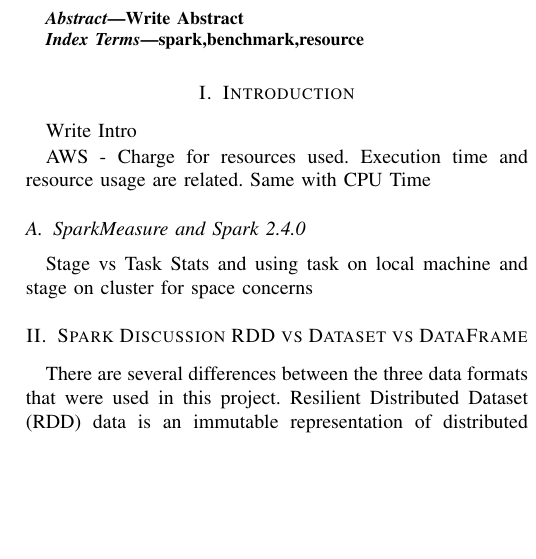
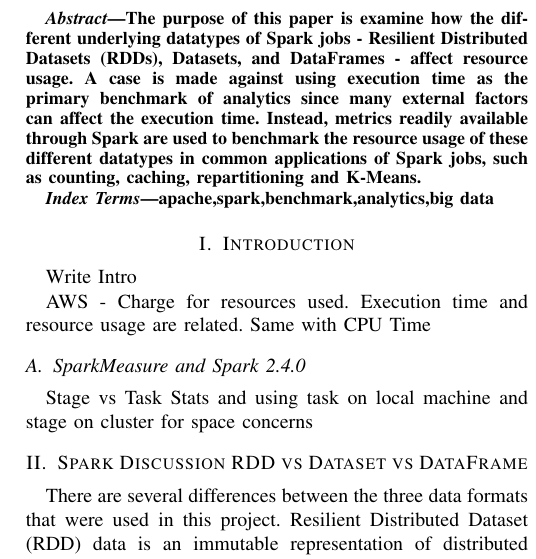
Before and after one commit to nichollsbr/cmsc611-project, a LaTeX paper (paper/spark_paper.tex): part of one column of page 1 of 5, cut at the place of the change, the shorter picture padded with empty space. Compiled offline with pdfLaTeX.

Commit message:
add abstract and title

```diff
--- a/paper/spark_paper.tex
+++ b/paper/spark_paper.tex
@@ -39,11 +37,14 @@
 \maketitle
 
 \begin{abstract}
-Write Abstract
+The purpose of this paper is examine how the different underlying datatypes of Spark jobs - Resilient Distributed Datasets (RDDs),
+Datasets, and DataFrames - affect resource usage.
+A case is made against using execution time as the primary benchmark of analytics since many external factors can affect the execution time.
+Instead, metrics readily available through Spark are used to benchmark the resource usage of these different datatypes in common applications of Spark jobs, such as counting, caching, repartitioning and K-Means.
 \end{abstract}
 
 \begin{IEEEkeywords}
-spark,benchmark,resource
+apache,spark,benchmark,analytics,big data
 \end{IEEEkeywords}
 
 \section{Introduction}
```
Also changed, not shown: paper/spark_paper.tex (4 more changed lines).
